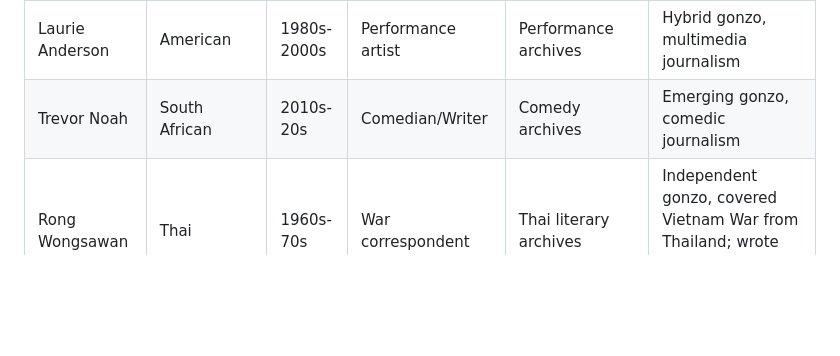
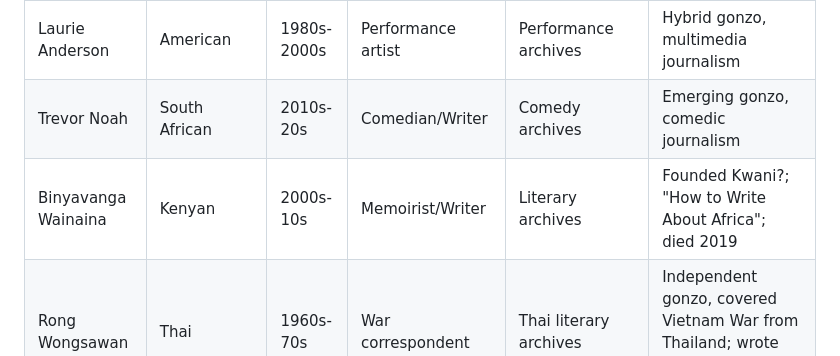
Before and after one commit to Thompson420/gonzo-journalism, a Markdown page: NEON_ARCHIVE_PROTOCOL.md, the part around the change. GitHub-like rendering; blank space fills up the shorter version.

Commit message:
Add Binyavanga Wainaina - Kenyan writer/journalist

```diff
--- a/NEON_ARCHIVE_PROTOCOL.md
+++ b/NEON_ARCHIVE_PROTOCOL.md
@@ -42,6 +42,7 @@
 | The Yes Men | American | 1990s-2000s | Activist group | Activism archives | Collaborative gonzo, activist journalism |
 | Laurie Anderson | American | 1980s-2000s | Performance artist | Performance archives | Hybrid gonzo, multimedia journalism |
 | Trevor Noah | South African | 2010s-20s | Comedian/Writer | Comedy archives | Emerging gonzo, comedic journalism |
+| Binyavanga Wainaina | Kenyan | 2000s-10s | Memoirist/Writer | Literary archives | Founded Kwani?; "How to Write About Africa"; died 2019 |
 | Rong Wongsawan | Thai | 1960s-70s | War correspondent | Thai literary archives | Independent gonzo, covered Vietnam War from Thailand; wrote "The Man from Bangkok" |
 | Rodolfo Walsh | Argentine | 1950s-70s | Investigative reporter | Argentine archives | Founder of investigative journalism; "Operación Masacre" (1957) first non-fiction novel; killed 1977 |
 | Tiziano Terzani | Italian | 1965-2004 | War correspondent | Italian literary archives | Covered fall of Saigon & Phnom Penh; literary gonzo style in Asia reporting |
```
